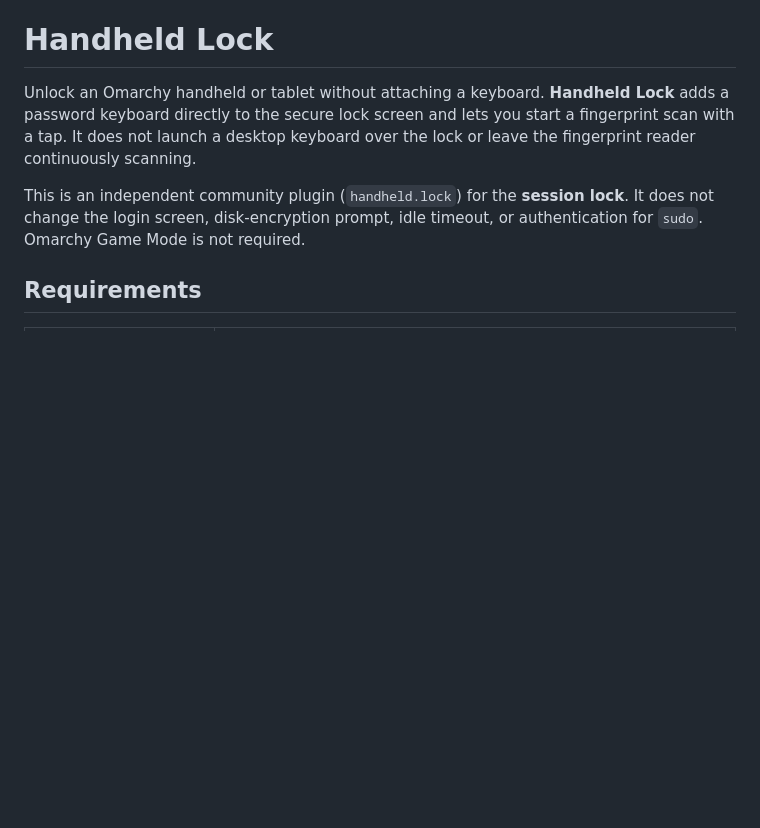
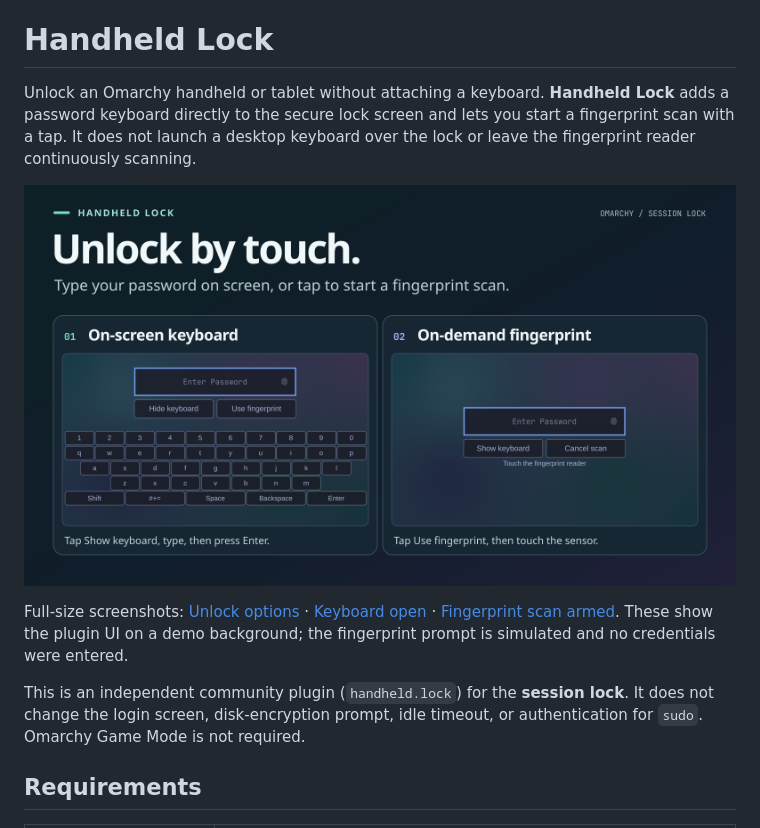
Before and after one commit to brianbaldock/omarchy-handheld-lock, a Markdown page: README.md, the part around the change. Drawn GitHub-style; pictures changed too: preview.png (added); blank space fills up the shorter version.

Commit message:
Show touch keyboard and fingerprint unlock in marketplace preview

```diff
--- a/README.md
+++ b/README.md
@@ -1,6 +1,10 @@
 # Handheld Lock
 
 Unlock an Omarchy handheld or tablet without attaching a keyboard. **Handheld Lock** adds a password keyboard directly to the secure lock screen and lets you start a fingerprint scan with a tap. It does not launch a desktop keyboard over the lock or leave the fingerprint reader continuously scanning.
+
+![Two ways to unlock: an on-screen keyboard for password entry, or a fingerprint prompt that waits for you to touch the sensor.](preview.png)
+
+Full-size screenshots: [Unlock options](docs/screenshots/unlock-options.png) · [Keyboard open](docs/screenshots/touch-keyboard.png) · [Fingerprint scan armed](docs/screenshots/fingerprint-prompt.png). These show the plugin UI on a demo background; the fingerprint prompt is simulated and no credentials were entered.
 
 This is an independent community plugin (`handheld.lock`) for the **session lock**. It does not change the login screen, disk-encryption prompt, idle timeout, or authentication for `sudo`. Omarchy Game Mode is not required.
 
```
Also changed, not shown: docs/screenshots/fingerprint-prompt.png (added), docs/screenshots/touch-keyboard.png (added), docs/screenshots/unlock-options.png (added), 1 other file.
